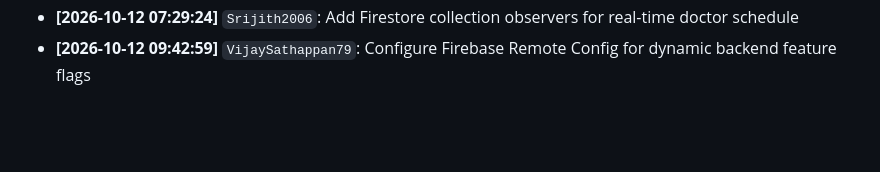
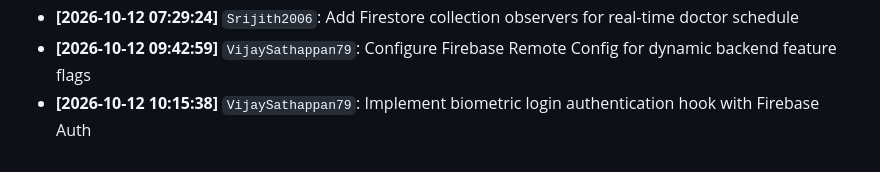
Before and after one commit to VijaySathappan79/MedBridge, a Markdown page: BUILD_LOG.md, the part around the change. GitHub-like rendering; blank space fills up the shorter version.

Commit message:
Implement biometric login authentication hook with Firebase Auth

```diff
--- a/BUILD_LOG.md
+++ b/BUILD_LOG.md
@@ -50,3 +50,4 @@ Automated development log tracking module progress, backend connections, and col
 - **[2026-10-12 03:43:52]** `VijaySathappan79`: Implement secure patient record sharing permission validation in Firestore
 - **[2026-10-12 07:29:24]** `Srijith2006`: Add Firestore collection observers for real-time doctor schedule
 - **[2026-10-12 09:42:59]** `VijaySathappan79`: Configure Firebase Remote Config for dynamic backend feature flags
+- **[2026-10-12 10:15:38]** `VijaySathappan79`: Implement biometric login authentication hook with Firebase Auth
```
